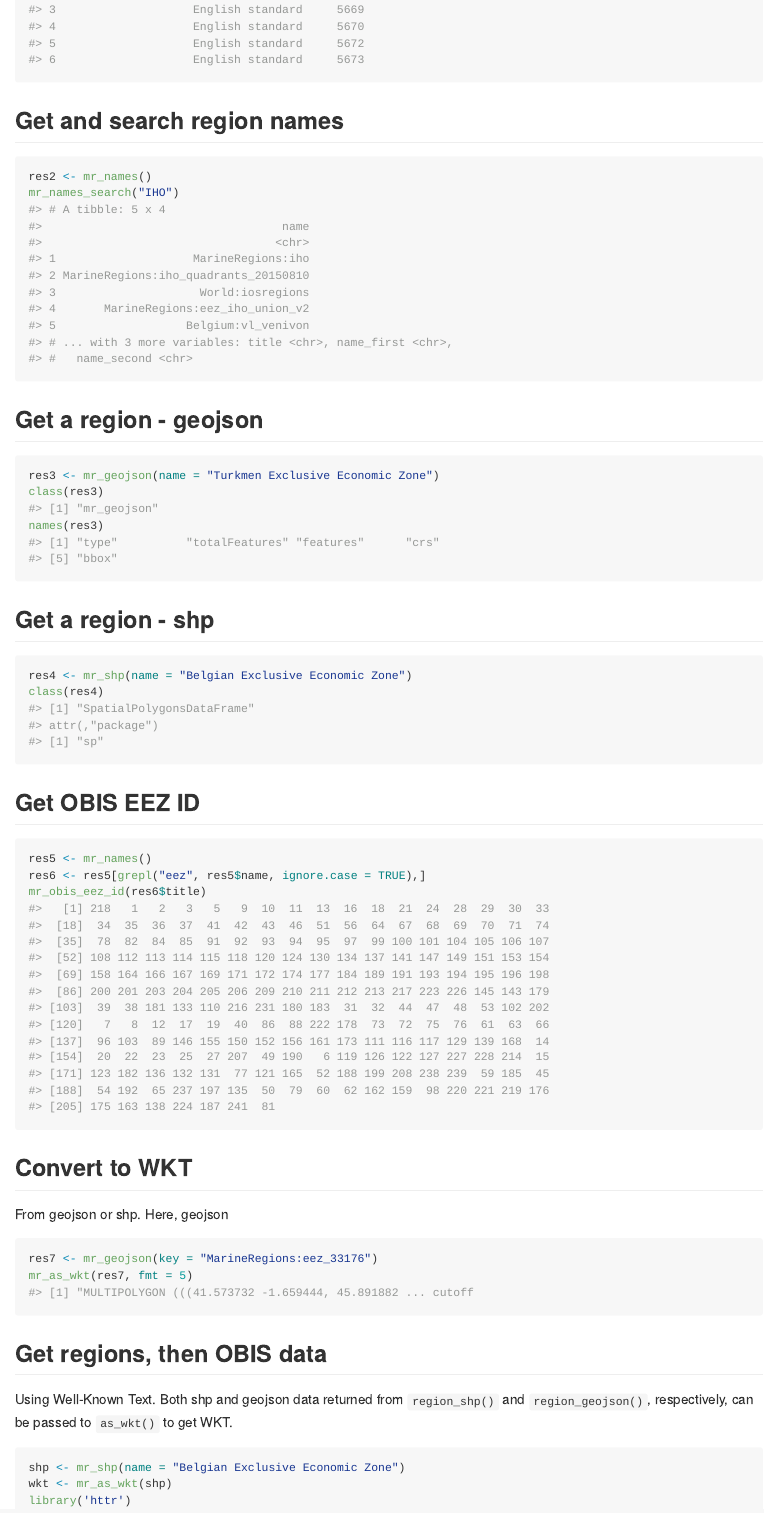
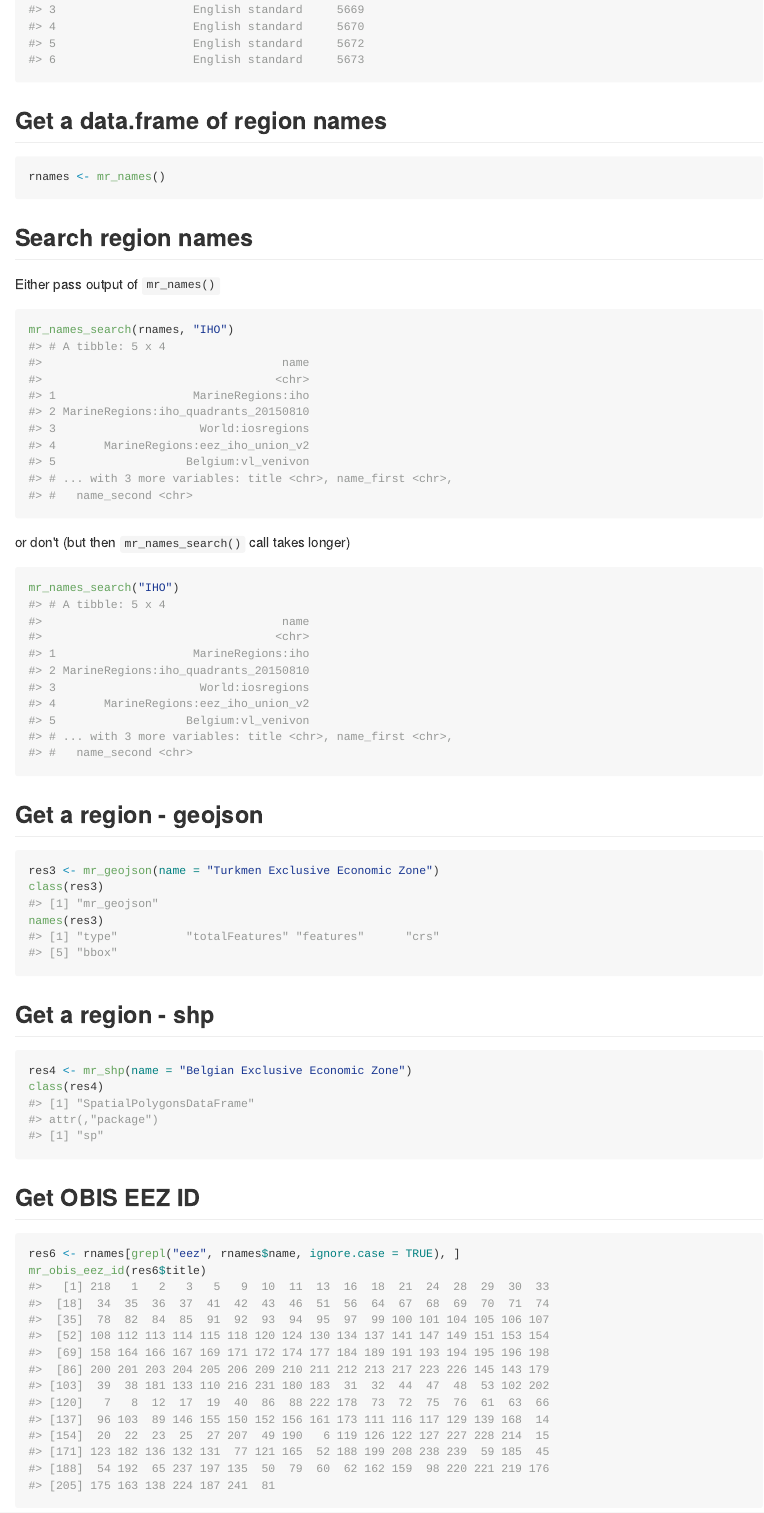
Before and after one commit to ropensci-archive/mregions, an R Markdown document (vignettes/mregions.Rmd): the page in a window 1100 px wide, from 1510 px down. The pictures show the output file inst/vign/mregions.md that the author committed with the source, drawn offline in the style of GitHub.

Commit message:
fixed some examples that werent up to date with changes

````diff
--- a/vignettes/mregions.Rmd
+++ b/vignettes/mregions.Rmd
@@ -87,11 +87,36 @@ head(res1)
 #> 6                    English standard     5673
 ```
 
-## Get and search region names
+## Get a data.frame of region names
 
 
 ```r
-res2 <- mr_names()
+rnames <- mr_names()
+```
+
+## Search region names
+
+Either pass output of `mr_names()`
+
+
+```r
+mr_names_search(rnames, "IHO")
+#> # A tibble: 5 x 4
+#>                                   name
+#>                                  <chr>
+#> 1                    MarineRegions:iho
+#> 2 MarineRegions:iho_quadrants_20150810
+#> 3                     World:iosregions
+#> 4       MarineRegions:eez_iho_union_v2
+#> 5                   Belgium:vl_venivon
+#> # ... with 3 more variables: title <chr>, name_first <chr>,
+#> #   name_second <chr>
+```
+
+or don't (but then `mr_names_search()` call takes longer)
+
+
+```r
 mr_names_search("IHO")
 #> # A tibble: 5 x 4
 #>                                   name
@@ -132,8 +157,7 @@ class(res4)
 
 
 ```r
-res5 <- mr_names()
-res6 <- res5[grepl("eez", res5$name, ignore.case = TRUE),]
+res6 <- rnames[grepl("eez", rnames$name, ignore.case = TRUE), ]
 mr_obis_eez_id(res6$title)
 #>   [1] 218   1   2   3   5   9  10  11  13  16  18  21  24  28  29  30  33
 #>  [18]  34  35  36  37  41  42  43  46  51  56  64  67  68  69  70  71  74
````
Also changed, not shown: R/mregions-package.R (+1 -1 lines), R/region_geojson.R (+1 -1 lines), inst/vign/mregions.Rmd (+17 -11 lines), inst/vign/mregions.md, vignettes/mregions.Rmd (9 more changed lines), 2 other files.
